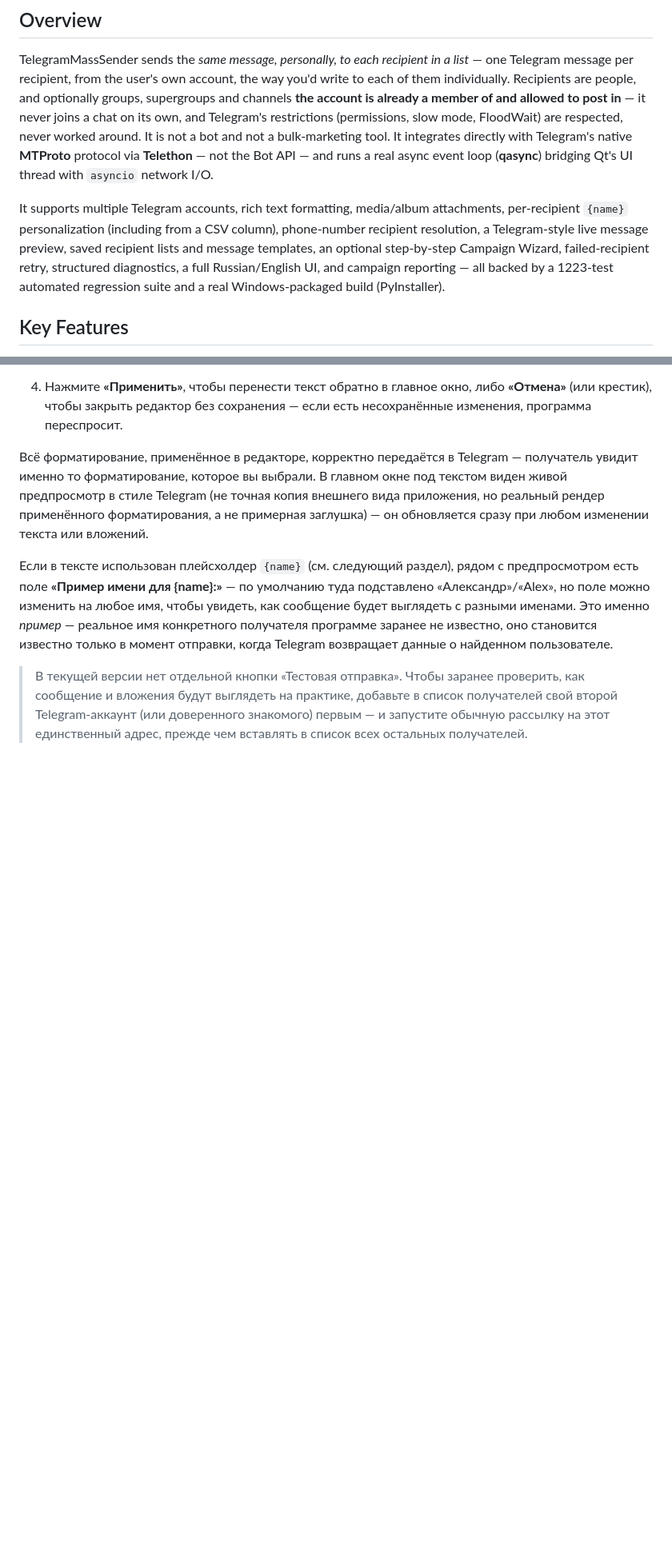
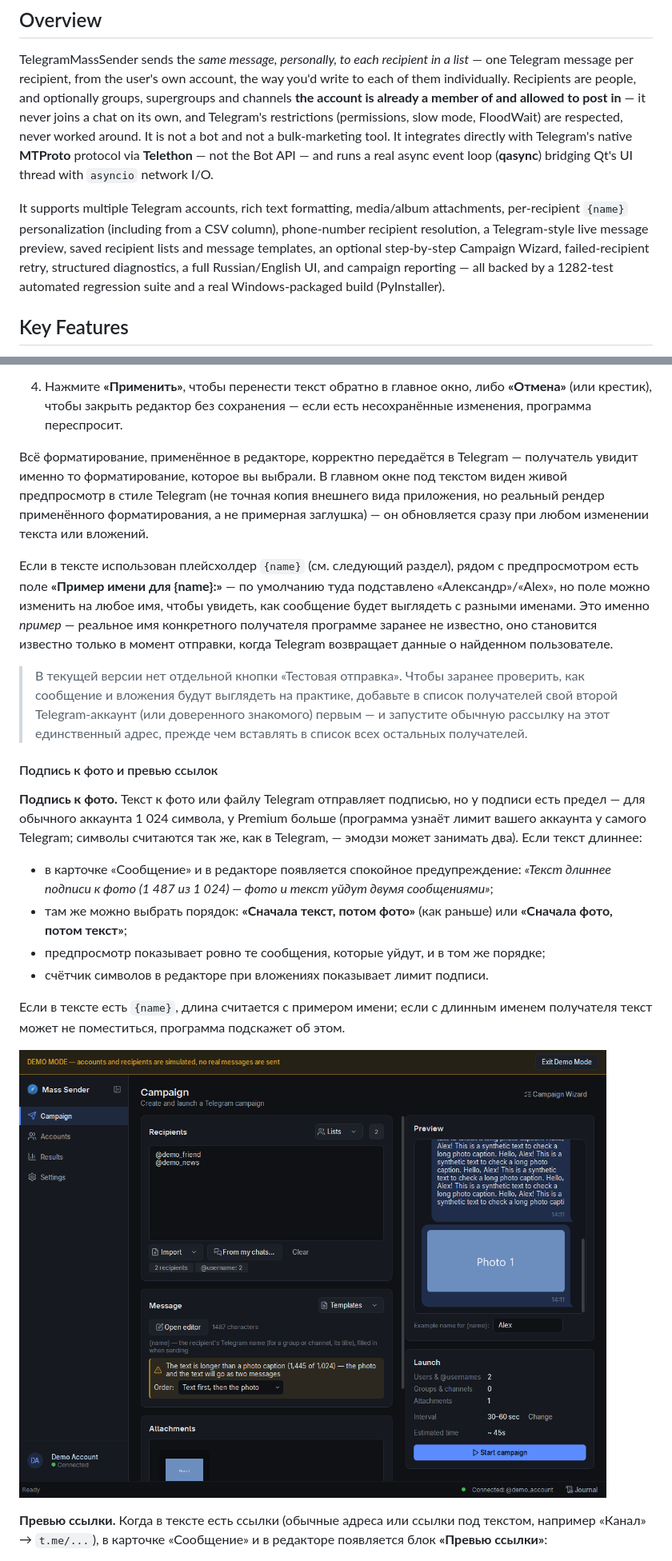
Before and after one commit to BagroDeRose/TelegramMassSender, a Markdown page: README.md, 2 parts joined by grey strips. Shown at 80% size. Drawn GitHub-style; pictures changed too: docs/images/caption-split.png (added); blank space fills up the shorter version.

```diff
--- a/README.md
+++ b/README.md
@@ -16,7 +16,7 @@ A Windows desktop application that sends personal Telegram messages to a list of
 
 TelegramMassSender sends the *same message, personally, to each recipient in a list* — one Telegram message per recipient, from the user's own account, the way you'd write to each of them individually. Recipients are people, and optionally groups, supergroups and channels **the account is already a member of and allowed to post in** — it never joins a chat on its own, and Telegram's restrictions (permissions, slow mode, FloodWait) are respected, never worked around. It is not a bot and not a bulk-marketing tool. It integrates directly with Telegram's native **MTProto** protocol via **Telethon** — not the Bot API — and runs a real async event loop (**qasync**) bridging Qt's UI thread with `asyncio` network I/O.
 
-It supports multiple Telegram accounts, rich text formatting, media/album attachments, per-recipient `{name}` personalization (including from a CSV column), phone-number recipient resolution, a Telegram-style live message preview, saved recipient lists and message templates, an optional step-by-step Campaign Wizard, failed-recipient retry, structured diagnostics, a full Russian/English UI, and campaign reporting — all backed by a 1223-test automated regression suite and a real Windows-packaged build (PyInstaller).
+It supports multiple Telegram accounts, rich text formatting, media/album attachments, per-recipient `{name}` personalization (including from a CSV column), phone-number recipient resolution, a Telegram-style live message preview, saved recipient lists and message templates, an optional step-by-step Campaign Wizard, failed-recipient retry, structured diagnostics, a full Russian/English UI, and campaign reporting — all backed by a 1282-test automated regression suite and a real Windows-packaged build (PyInstaller).
 
 ## Key Features
 
@@ -586,3 +597,18 @@ https://t.me/user3
 
 > В текущей версии нет отдельной кнопки «Тестовая отправка». Чтобы заранее проверить, как сообщение и вложения будут выглядеть на практике, добавьте в список получателей свой второй Telegram-аккаунт (или доверенного знакомого) первым — и запустите обычную рассылку на этот единственный адрес, прежде чем вставлять в список всех остальных получателей.
 
+#### Подпись к фото и превью ссылок
+
+**Подпись к фото.** Текст к фото или файлу Telegram отправляет подписью, но у подписи есть предел — для обычного аккаунта 1 024 символа, у Premium больше (программа узнаёт лимит вашего аккаунта у самого Telegram; символы считаются так же, как в Telegram, — эмодзи может занимать два). Если текст длиннее:
+
+- в карточке «Сообщение» и в редакторе появляется спокойное предупреждение: *«Текст длиннее подписи к фото (1 487 из 1 024) — фото и текст уйдут двумя сообщениями»*;
+- там же можно выбрать порядок: **«Сначала текст, потом фото»** (как раньше) или **«Сначала фото, потом текст»**;
+- предпросмотр показывает ровно те сообщения, которые уйдут, и в том же порядке;
+- счётчик символов в редакторе при вложениях показывает лимит подписи.
+
+Если в тексте есть `{name}`, длина считается с примером имени; если с длинным именем получателя текст может не поместиться, программа подскажет об этом.
+
+![Подпись к фото и разделение](docs/images/caption-split.png)
+
+**Превью ссылки.** Когда в тексте есть ссылки (обычные адреса или ссылки под текстом, например «Канал» → `t.me/...`), в карточке «Сообщение» и в редакторе появляется блок **«Превью ссылки»**:
+
```
Also changed, not shown: other parts of README.md (+26 -6 lines), docs/release-notes/v2.1.2.md (added, +38 -0 lines), docs/images/campaign-dark.png, docs/images/campaign-light.png, docs/images/journal.png, docs/images/link-preview.png (added).
